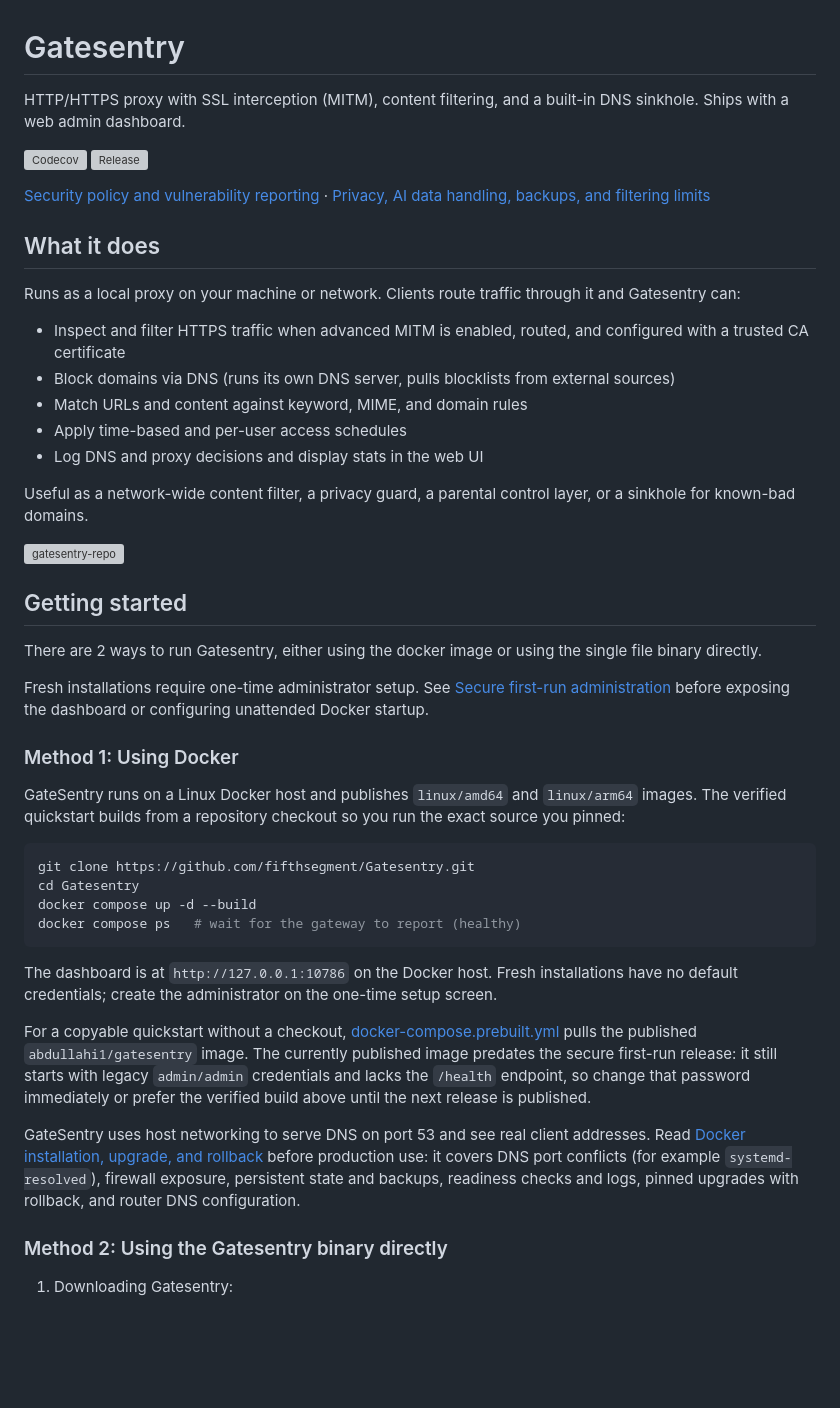
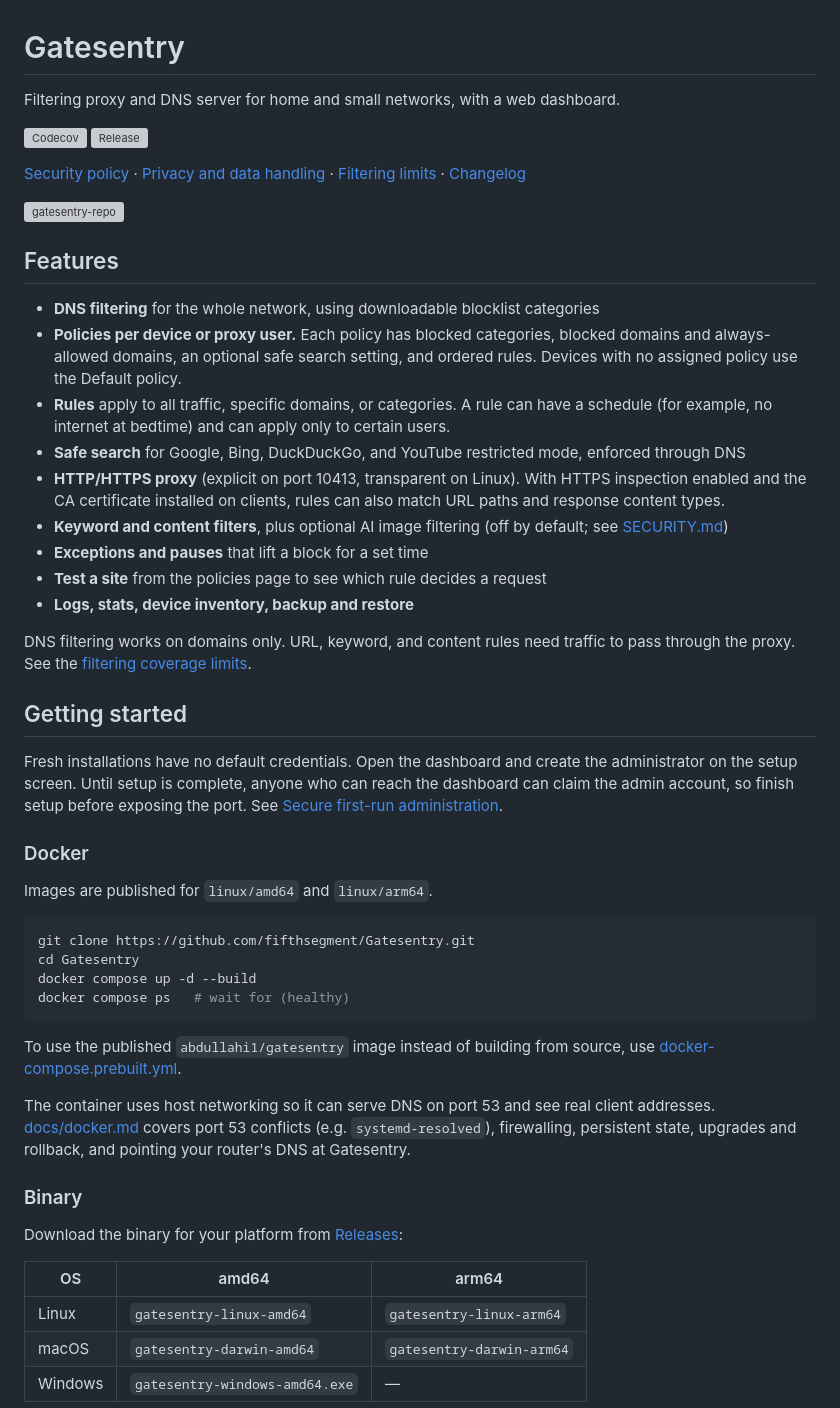
Before and after one commit to fifthsegment/Gatesentry, a Markdown page: README.md, the part around one of its changes. GitHub-like rendering; blank space fills up the shorter version; grey boxes are pictures that could not be loaded.

````diff
--- a/README.md
+++ b/README.md
@@ -1,50 +1,54 @@
 # Gatesentry
 
-HTTP/HTTPS proxy with SSL interception (MITM), content filtering, and a built-in DNS sinkhole. Ships with a web admin dashboard.
+Filtering proxy and DNS server for home and small networks, with a web dashboard.
 
 [![Codecov](https://codecov.io/gh/fifthsegment/Gatesentry/branch/master/graph/badge.svg)](https://codecov.io/gh/fifthsegment/Gatesentry)
 [![Release](https://img.shields.io/github/v/release/fifthsegment/Gatesentry)](https://github.com/fifthsegment/Gatesentry/releases/latest)
 
-[Security policy and vulnerability reporting](SECURITY.md) · [Privacy, AI data handling, backups, and filtering limits](SECURITY.md#local-data-and-privacy)
-
-## What it does
-
-Runs as a local proxy on your machine or network. Clients route traffic through it and Gatesentry can:
-
-- Inspect and filter HTTPS traffic when advanced MITM is enabled, routed, and configured with a trusted CA certificate
-- Block domains via DNS (runs its own DNS server, pulls blocklists from external sources)
-- Match URLs and content against keyword, MIME, and domain rules
-- Apply time-based and per-user access schedules
-- Log DNS and proxy decisions and display stats in the web UI
-
-Useful as a network-wide content filter, a privacy guard, a parental control layer, or a sinkhole for known-bad domains.
+[Security policy](SECURITY.md) · [Privacy and data handling](SECURITY.md#local-data-and-privacy) · [Filtering limits](SECURITY.md#filtering-coverage-limits) · [Changelog](CHANGELOG.md)
 
 ![gatesentry-repo](https://github.com/fifthsegment/Gatesentry/assets/5513549/5ab836ab-7362-4916-9f7c-655e67e4deab)
 
+## Features
+
+- **DNS filtering** for the whole network, using downloadable blocklist categories
+- **Policies per device or proxy user.** Each policy has blocked categories, blocked domains and always-allowed domains, an optional safe search setting, and ordered rules. Devices with no assigned policy use the Default policy.
+- **Rules** apply to all traffic, specific domains, or categories. A rule can have a schedule (for example, no internet at bedtime) and can apply only to certain users.
+- **Safe search** for Google, Bing, DuckDuckGo, and YouTube restricted mode, enforced through DNS
+- **HTTP/HTTPS proxy** (explicit on port 10413, transparent on Linux). With HTTPS inspection enabled and the CA certificate installed on clients, rules can also match URL paths and response content types.
+- **Keyword and content filters**, plus optional AI image filtering (off by default; see [SECURITY.md](SECURITY.md#optional-ai-image-filtering))
+- **Exceptions and pauses** that lift a block for a set time
+- **Test a site** from the policies page to see which rule decides a request
+- **Logs, stats, device inventory, backup and restore**
+
+DNS filtering works on domains only. URL, keyword, and content rules need traffic to pass through the proxy. See the [filtering coverage limits](SECURITY.md#filtering-coverage-limits).
+
 ## Getting started
 
-There are 2 ways to run Gatesentry, either using the docker image or using the single file binary directly.
+Fresh installations have no default credentials. Open the dashboard and create the administrator on the setup screen. Until setup is complete, anyone who can reach the dashboard can claim the admin account, so finish setup before exposing the port. See [Secure first-run administration](docs/secure-first-run.md).
 
-Fresh installations require one-time administrator setup. See [Secure first-run administration](docs/secure-first-run.md) before exposing the dashboard or configuring unattended Docker startup.
+### Docker
 
-### Method 1: Using Docker
-
-GateSentry runs on a Linux Docker host and publishes `linux/amd64` and `linux/arm64` images. The verified quickstart builds from a repository checkout so you run the exact source you pinned:
+Images are published for `linux/amd64` and `linux/arm64`.
 
 ```bash
 git clone https://github.com/fifthsegment/Gatesentry.git
 cd Gatesentry
 docker compose up -d --build
-docker compose ps   # wait for the gateway to report (healthy)
+docker compose ps   # wait for (healthy)
 ```
 
-The dashboard is at `http://127.0.0.1:10786` on the Docker host. Fresh installations have no default credentials; create the administrator on the one-time setup screen.
+To use the published `abdullahi1/gatesentry` image instead of building from source, use [docker-compose.prebuilt.yml](docker-compose.prebuilt.yml).
 
-For a copyable quickstart without a checkout, [docker-compose.prebuilt.yml](docker-compose.prebuilt.yml) pulls the published `abdullahi1/gatesentry` image. The currently published image predates the secure first-run release: it still starts with legacy `admin/admin` credentials and lacks the `/health` endpoint, so change that password immediately or prefer the verified build above until the next release is published.
+The container uses host networking so it can serve DNS on port 53 and see real client addresses. [docs/docker.md](docs/docker.md) covers port 53 conflicts (e.g. `systemd-resolved`), firewalling, persistent state, upgrades and rollback, and pointing your router's DNS at Gatesentry.
 
-GateSentry uses host networking to serve DNS on port 53 and see real client addresses. Read [Docker installation, upgrade, and rollback](docs/docker.md) before production use: it covers DNS port conflicts (for example `systemd-resolved`), firewall exposure, persistent state and backups, readiness checks and logs, pinned upgrades with rollback, and router DNS configuration.
+### Binary
 
-### Method 2: Using the Gatesentry binary directly
+Download the binary for your platform from [Releases](https://github.com/fifthsegment/Gatesentry/releases/latest):
 
-1.  Downloading Gatesentry:
+| OS      | amd64                          | arm64                    |
+| ------- | ------------------------------ | ------------------------ |
+| Linux   | `gatesentry-linux-amd64`       | `gatesentry-linux-arm64` |
+| macOS   | `gatesentry-darwin-amd64`      | `gatesentry-darwin-arm64` |
+| Windows | `gatesentry-windows-amd64.exe` | —                        |
 
````
Also changed, not shown: other parts of README.md (+54 -123 lines).
